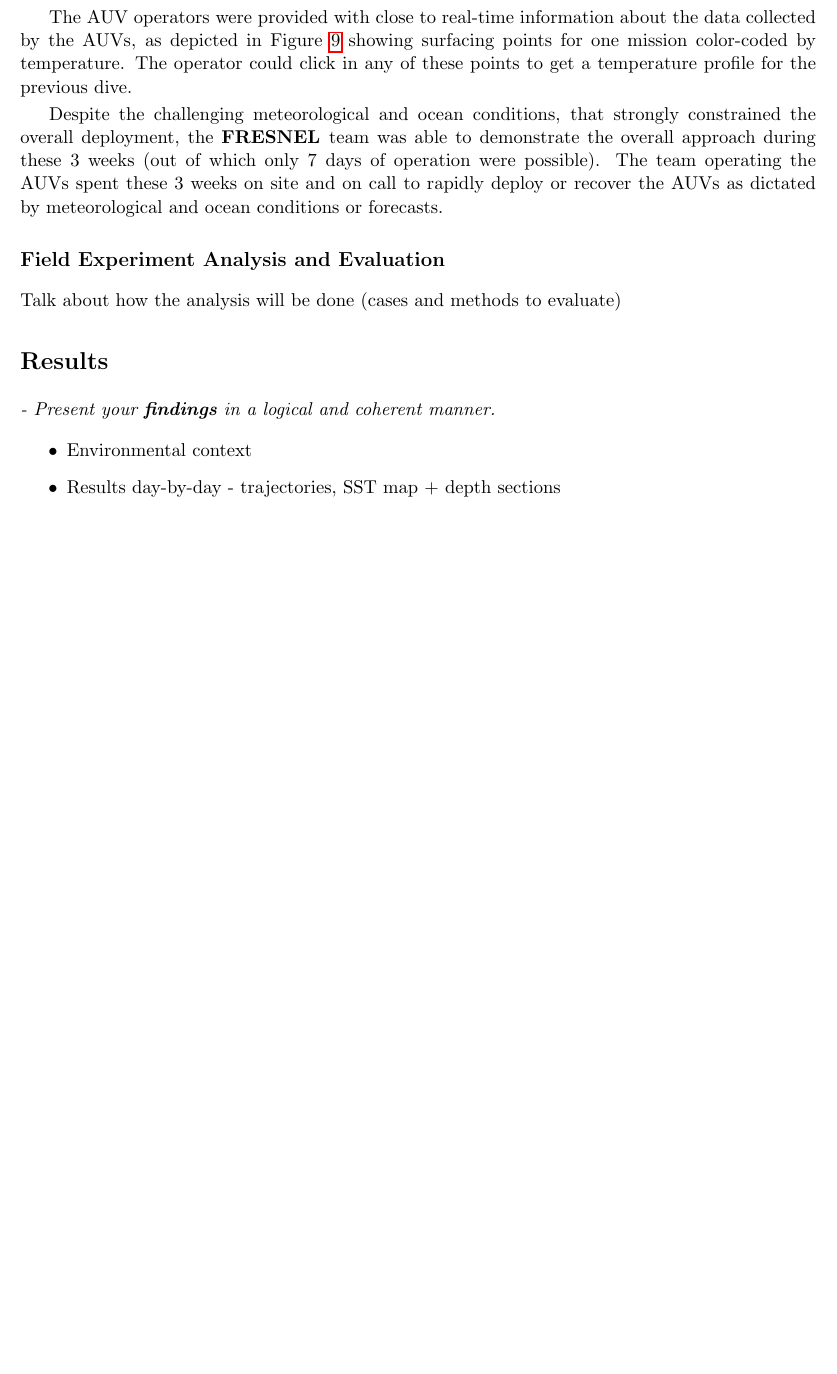
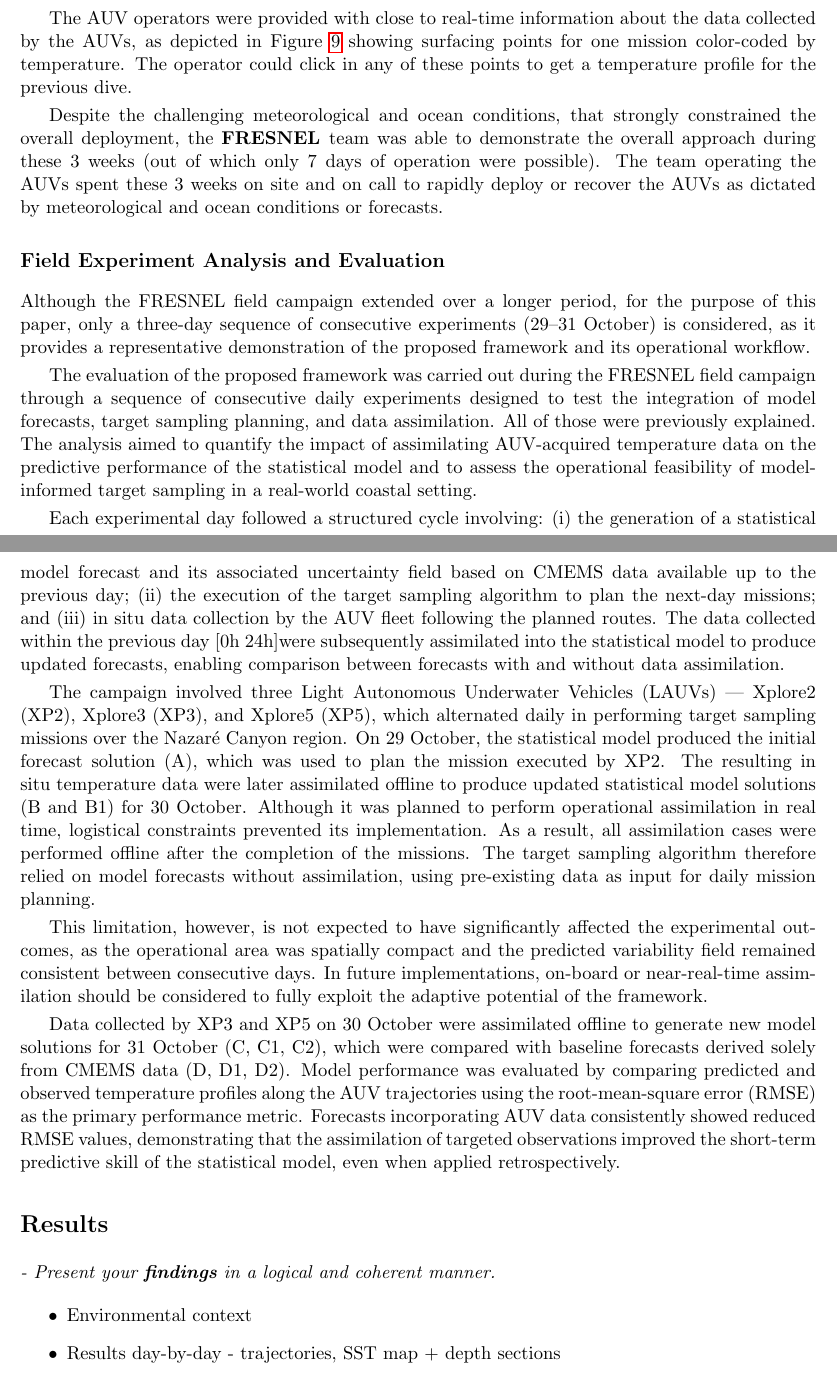
Before and after one commit to kanna/natcomm25, a LaTeX document (nat-comm25.tex, which reads methods.tex): part of page 12 of 15 before the commit and two parts of pages 12 and 13 of 16 after it, the two joined at a grey line, cut so that both start at the same text, the shorter picture padded with empty space. Compiled offline with pdfLaTeX.

Commit message:
Updates from Overleaf

```diff
--- a/methods.tex
+++ b/methods.tex
@@ -451,7 +451,17 @@ as dictated by meteorological and ocean conditions or forecasts.
 
 \subsection{Field Experiment Analysis and Evaluation}
 
-Talk about how the analysis will be done (cases and methods to evaluate)
+Although the FRESNEL field campaign extended over a longer period, for the purpose of this paper, only a three-day sequence of consecutive experiments (29–31 October) is considered, as it provides a representative demonstration of the proposed framework and its operational workflow.
+
+The evaluation of the proposed framework was carried out during the FRESNEL field campaign through a sequence of consecutive daily experiments designed to test the integration of model forecasts, target sampling planning, and data assimilation. All of those were previously explained. The analysis aimed to quantify the impact of assimilating AUV-acquired temperature data on the predictive performance of the statistical model and to assess the operational feasibility of model-informed target sampling in a real-world coastal setting.
+
+Each experimental day followed a structured cycle involving: (i) the generation of a statistical model forecast and its associated uncertainty field based on CMEMS data available up to the previous day; (ii) the execution of the target sampling algorithm to plan the next-day missions; and (iii) in situ data collection by the AUV fleet following the planned routes. The data collected within the previous day [0h 24h]were subsequently assimilated into the statistical model to produce updated forecasts, enabling comparison between forecasts with and without data assimilation.
+
+The campaign involved three Light Autonomous Underwater Vehicles (LAUVs) — Xplore2 (XP2), Xplore3 (XP3), and Xplore5 (XP5), which alternated daily in performing target sampling missions over the Nazaré Canyon region. On 29 October, the statistical model produced the initial forecast solution (A), which was used to plan the mission executed by XP2. The resulting in situ temperature data were later assimilated offline to produce updated statistical model solutions (B and B1) for 30 October. Although it was planned to perform operational assimilation in real time, logistical constraints prevented its implementation. As a result, all assimilation cases were performed offline after the completion of the missions. The target sampling algorithm therefore relied on model forecasts without assimilation, using pre-existing data as input for daily mission planning.
+
+This limitation, however, is not expected to have significantly affected the experimental outcomes, as the operational area was spatially compact and the predicted variability field remained consistent between consecutive days. In future implementations, on-board or near-real-time assimilation should be considered to fully exploit the adaptive potential of the framework.
+
+Data collected by XP3 and XP5 on 30 October were assimilated offline to generate new model solutions for 31 October (C, C1, C2), which were compared with baseline forecasts derived solely from CMEMS data (D, D1, D2). Model performance was evaluated by comparing predicted and observed temperature profiles along the AUV trajectories using the root-mean-square error (RMSE) as the primary performance metric. Forecasts incorporating AUV data consistently showed reduced RMSE values, demonstrating that the assimilation of targeted observations improved the short-term predictive skill of the statistical model, even when applied retrospectively.
 
 
 % The practical implementation of the data cycle in a real-world marine environment introduces several constraints:
```
Also changed, not shown: 1 other file.
